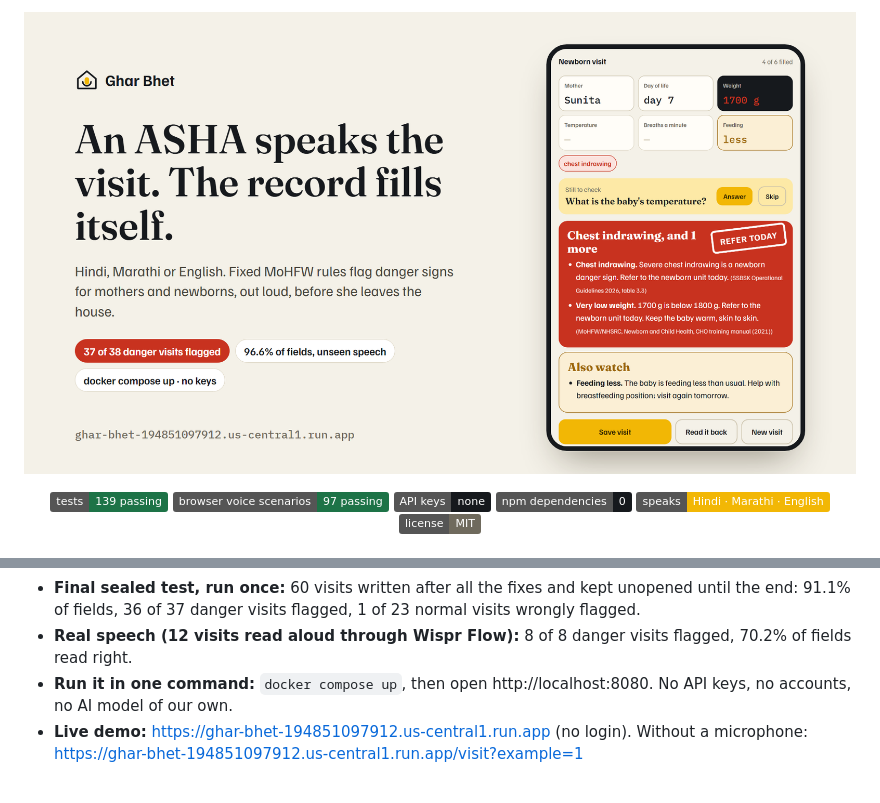
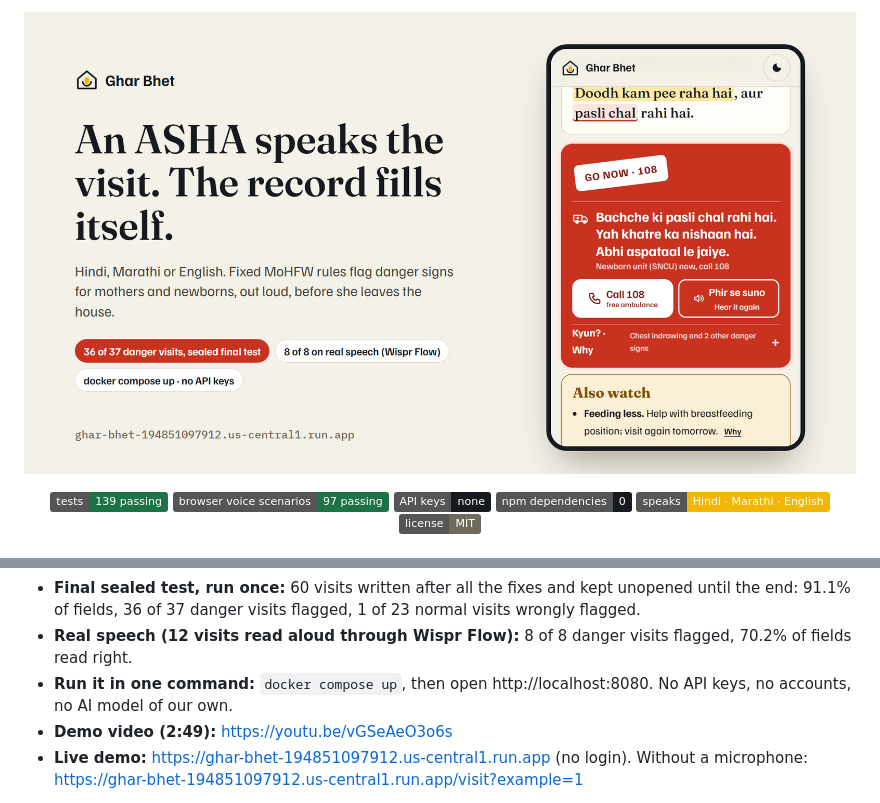
Before and after one commit to RohanGlitched/ghar-bhet, a Markdown page: README.md, 2 parts joined by grey strips. Drawn GitHub-style; pictures changed too: docs/cover.png; badges without logos.

Commit message:
Demo video link, fresh cover and preview image

```diff
--- a/README.md
+++ b/README.md
@@ -19,6 +19,7 @@
 - **Final sealed test, run once:** 60 visits written after all the fixes and kept unopened until the end: 91.1% of fields, 36 of 37 danger visits flagged, 1 of 23 normal visits wrongly flagged.
 - **Real speech (12 visits read aloud through Wispr Flow):** 8 of 8 danger visits flagged, 70.2% of fields read right.
 - **Run it in one command:** `docker compose up`, then open http://localhost:8080. No API keys, no accounts, no AI model of our own.
+- **Demo video (2:49):** https://youtu.be/vGSeAeO3o6s
 - **Live demo:** https://ghar-bhet-194851097912.us-central1.run.app (no login). Without a microphone: https://ghar-bhet-194851097912.us-central1.run.app/visit?example=1
 
 **Theme:** Healthcare access · **State:** Maharashtra · **Built for:** Scaler × Wispr Flow "India Runs on Voice", Round 2 · **Builder:** Rohan Borade (solo)
```
Also changed, not shown: public/og.png.
